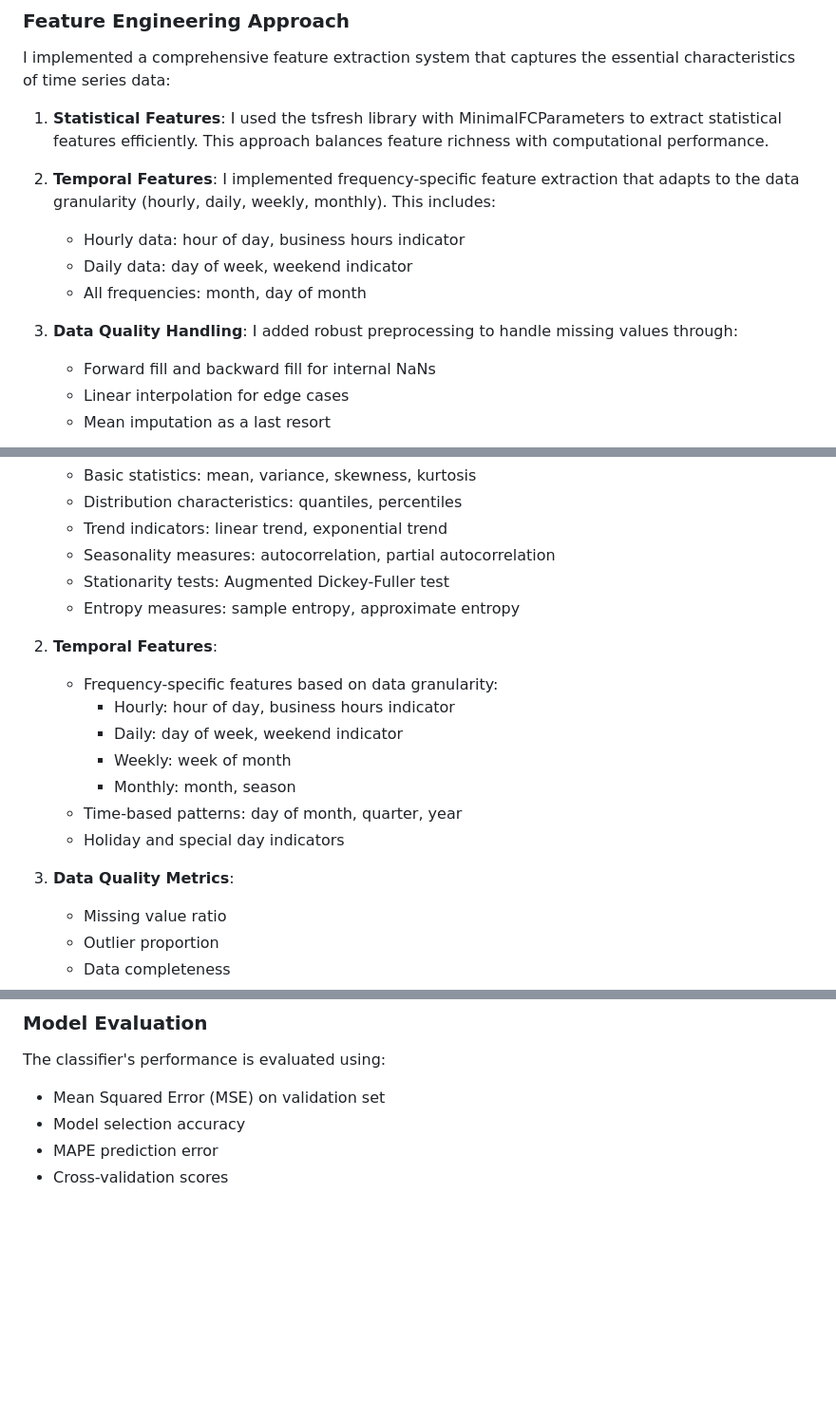
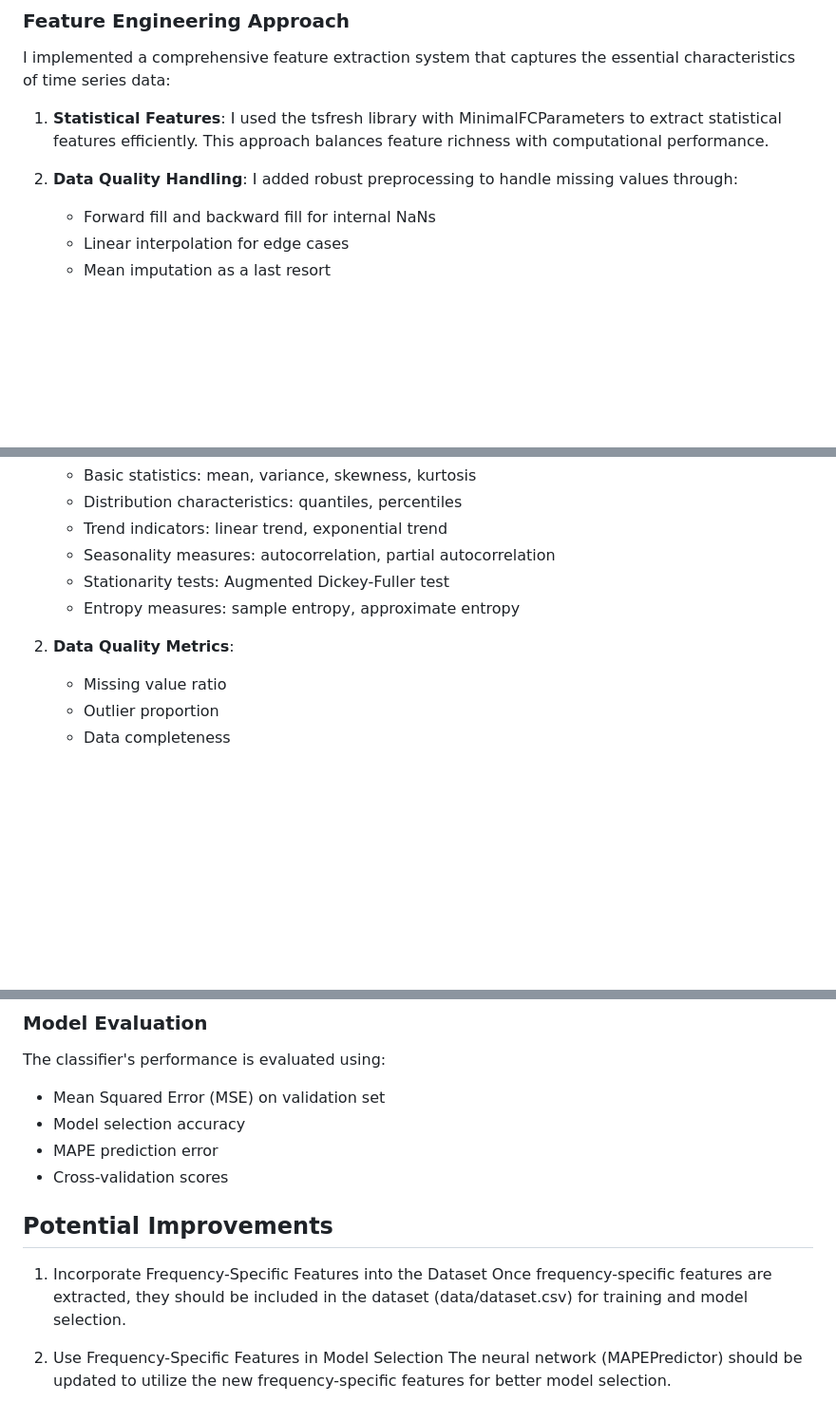
Before and after one commit to SrisharanVS/Timeo-Classio, a Markdown page: README.md, 3 parts joined by grey strips. Shown at 95% size. GitHub-like rendering; blank space fills up the shorter version.

Commit message:
Fix: README

```diff
--- a/README.md
+++ b/README.md
@@ -21,12 +12,7 @@ I implemented a comprehensive feature extraction system that captures the essent
 
 1. **Statistical Features**: I used the tsfresh library with MinimalFCParameters to extract statistical features efficiently. This approach balances feature richness with computational performance.
 
-2. **Temporal Features**: I implemented frequency-specific feature extraction that adapts to the data granularity (hourly, daily, weekly, monthly). This includes:
-   - Hourly data: hour of day, business hours indicator
-   - Daily data: day of week, weekend indicator
-   - All frequencies: month, day of month
-
-3. **Data Quality Handling**: I added robust preprocessing to handle missing values through:
+2. **Data Quality Handling**: I added robust preprocessing to handle missing values through:
    - Forward fill and backward fill for internal NaNs
    - Linear interpolation for edge cases
    - Mean imputation as a last resort
@@ -281,16 +266,7 @@ The classifier uses a comprehensive set of features extracted from time series d
    - Stationarity tests: Augmented Dickey-Fuller test
    - Entropy measures: sample entropy, approximate entropy
 
-2. **Temporal Features**:
-   - Frequency-specific features based on data granularity:
-     - Hourly: hour of day, business hours indicator
-     - Daily: day of week, weekend indicator
-     - Weekly: week of month
-     - Monthly: month, season
-   - Time-based patterns: day of month, quarter, year
-   - Holiday and special day indicators
-
-3. **Data Quality Metrics**:
+2. **Data Quality Metrics**:
    - Missing value ratio
    - Outlier proportion
    - Data completeness
@@ -386,3 +362,11 @@ The classifier's performance is evaluated using:
 - Model selection accuracy
 - MAPE prediction error
 - Cross-validation scores
+
+## Potential Improvements
+
+1. Incorporate Frequency-Specific Features into the Dataset
+Once frequency-specific features are extracted, they should be included in the dataset (data/dataset.csv) for training and model selection.
+
+2. Use Frequency-Specific Features in Model Selection
+The neural network (MAPEPredictor) should be updated to utilize the new frequency-specific features for better model selection.
```
Also changed, not shown: other parts of README.md (+0 -10 lines).
